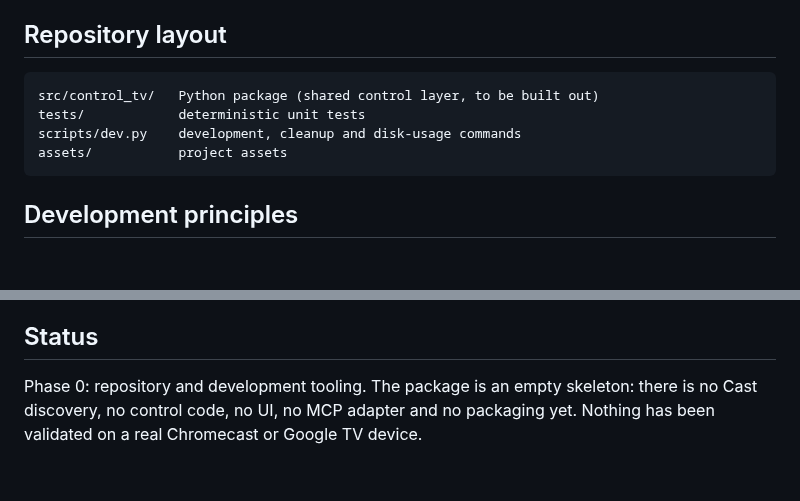
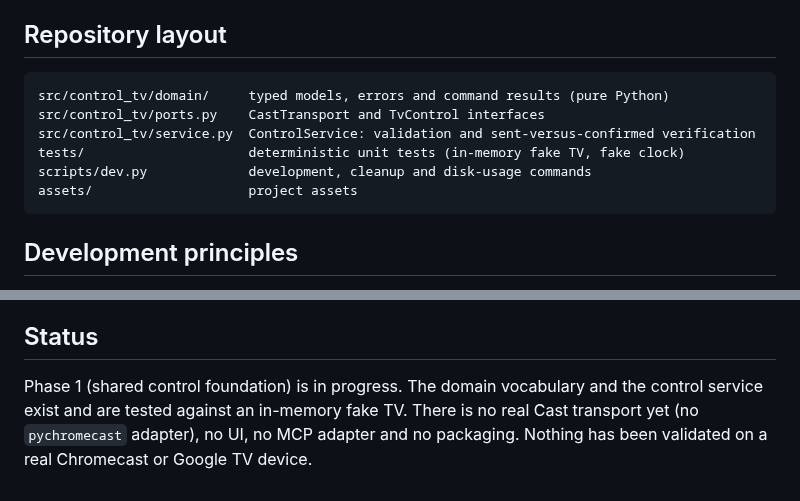
Before and after one commit to guillaumeboileaupro/control-TV, a Markdown page: README.md, 2 parts joined by grey strips. Rendered like a GitHub page; blank space fills up the shorter version.

Commit message:
docs: record shared control interfaces progress
Check the Phase 1 items that are now complete (shared control interfaces;
control behavior testable independently of the UI) and update the README
layout and status. The Cast adapter, native components and the
adapter-level test criteria remain open.

````diff
--- a/README.md
+++ b/README.md
@@ -52,10 +52,12 @@ python3 scripts/dev.py dist-clean [--dry-run] # clean, plus .venv and dist/
 ## Repository layout
 
 ```text
-src/control_tv/   Python package (shared control layer, to be built out)
-tests/            deterministic unit tests
-scripts/dev.py    development, cleanup and disk-usage commands
-assets/           project assets
+src/control_tv/domain/     typed models, errors and command results (pure Python)
+src/control_tv/ports.py    CastTransport and TvControl interfaces
+src/control_tv/service.py  ControlService: validation and sent-versus-confirmed verification
+tests/                     deterministic unit tests (in-memory fake TV, fake clock)
+scripts/dev.py             development, cleanup and disk-usage commands
+assets/                    project assets
 ```
 
 ## Development principles
@@ -69,4 +71,4 @@ assets/           project assets
 
 ## Status
 
-Phase 0: repository and development tooling. The package is an empty skeleton: there is no Cast discovery, no control code, no UI, no MCP adapter and no packaging yet. Nothing has been validated on a real Chromecast or Google TV device.
+Phase 1 (shared control foundation) is in progress. The domain vocabulary and the control service exist and are tested against an in-memory fake TV. There is no real Cast transport yet (no `pychromecast` adapter), no UI, no MCP adapter and no packaging. Nothing has been validated on a real Chromecast or Google TV device.
````
Also changed, not shown: DEVELOPMENT_PLAN.md (+2 -2 lines).
